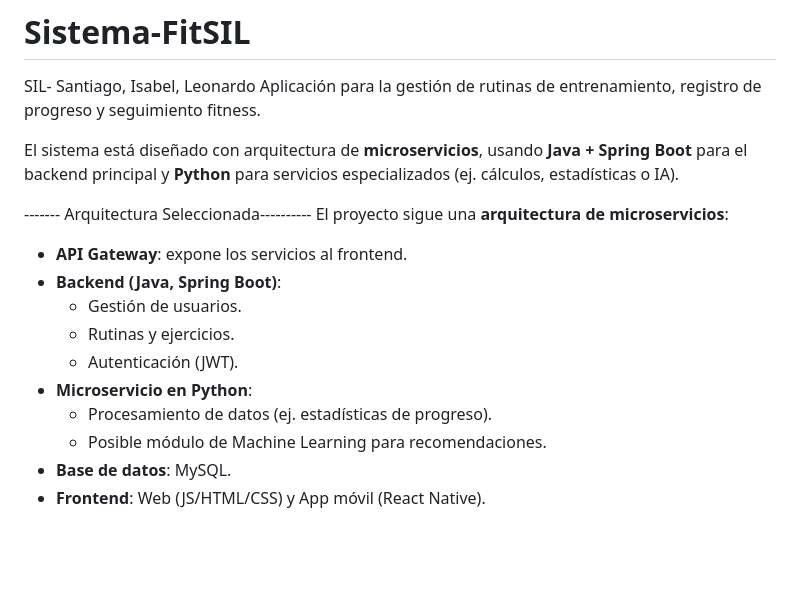
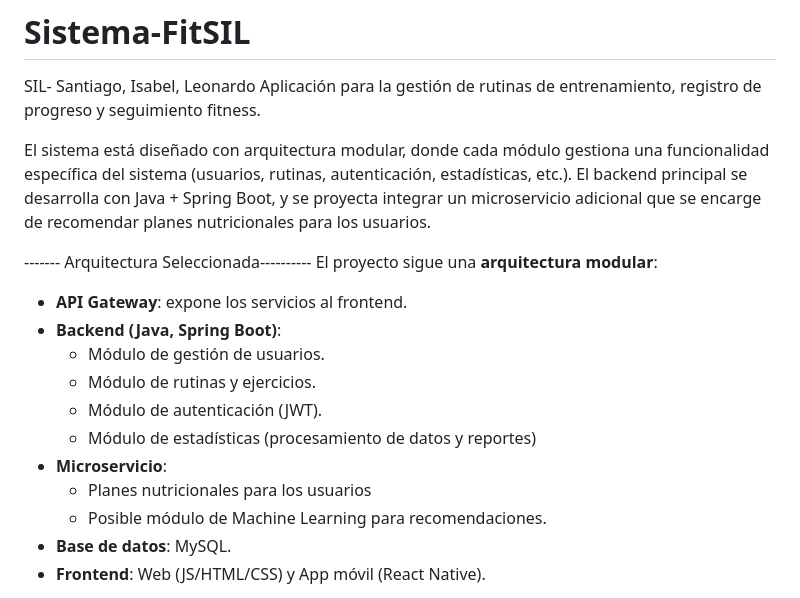
Before and after one commit to IsaKatMM/Sistema-FitZone, a Markdown page: README.md, the part around the change. Rendered like a GitHub page; blank space fills up the shorter version.

```diff
--- a/README.md
+++ b/README.md
@@ -2,17 +2,19 @@
 SIL- Santiago, Isabel, Leonardo
 Aplicación para la gestión de rutinas de entrenamiento, registro de progreso y seguimiento fitness.
 
-El sistema está diseñado con arquitectura de **microservicios**, usando **Java + Spring Boot** para el backend principal y **Python** para servicios especializados (ej. cálculos, estadísticas o IA).
+El sistema está diseñado con arquitectura modular, donde cada módulo gestiona una funcionalidad específica del sistema (usuarios, rutinas, autenticación, estadísticas, etc.).
+El backend principal se desarrolla con Java + Spring Boot, y se proyecta integrar un microservicio adicional que se encarge de recomendar planes nutricionales para los usuarios.
 
 ------- Arquitectura Seleccionada----------
-El proyecto sigue una **arquitectura de microservicios**:
+El proyecto sigue una **arquitectura modular**:
 - **API Gateway**: expone los servicios al frontend.
 - **Backend (Java, Spring Boot)**:
-  - Gestión de usuarios.
-  - Rutinas y ejercicios.
-  - Autenticación (JWT).
-- **Microservicio en Python**:
-  - Procesamiento de datos (ej. estadísticas de progreso).
+  - Módulo de gestión de usuarios.
+  - Módulo de rutinas y ejercicios.
+  - Módulo de autenticación (JWT).
+  - Módulo de estadísticas (procesamiento de datos y reportes)
+- **Microservicio**:
+  - Planes nutricionales para los usuarios
   - Posible módulo de Machine Learning para recomendaciones.
 - **Base de datos**: MySQL.
 - **Frontend**: Web (JS/HTML/CSS) y App móvil (React Native).
```
